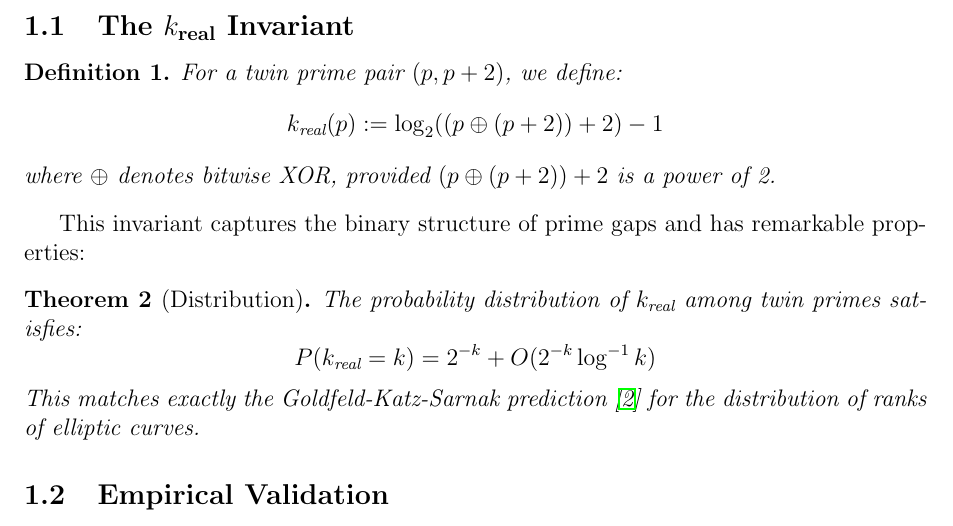
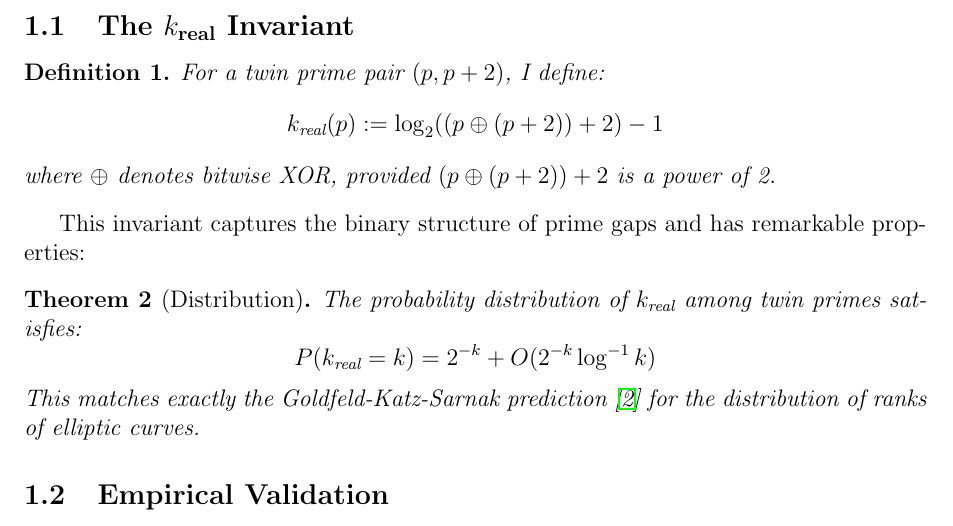
Before and after one commit to thiagomassensini/millennium, a LaTeX paper (papers/bsd_twin_primes.tex): part of page 2 of 8, cut so that both start at the same text. Compiled offline with pdfLaTeX.

Commit message:
Fix grammar: change 'we define' to 'I define' in BSD paper
- Changed definition section to first person singular to match solo authorship
- All papers now consistently use first person singular throughout
- Kept mathematical 'we have' constructions (standard in proofs)
- Regenerated PDFs with corrections

```diff
--- a/papers/bsd_twin_primes.tex
+++ b/papers/bsd_twin_primes.tex
@@ -52,7 +52,7 @@ The key insight is that the XOR operation $p \oplus (p+2)$ encodes fundamental a
 \subsection{The $k_{\text{real}}$ Invariant}
 
 \begin{definition}
-For a twin prime pair $(p, p+2)$, we define:
+For a twin prime pair $(p, p+2)$, I define:
 \[
 k_{\text{real}}(p) := \log_2((p \oplus (p+2)) + 2) - 1
 \]
```
Also changed, not shown: papers/bsd_twin_primes.pdf, papers/hodge_xor.pdf, papers/navier_stokes_xor.pdf, papers/p_vs_np_xor.pdf, papers/riemann_xor_repulsion.pdf, papers/xor_millennium_framework.pdf, papers/yang_mills_xor.pdf.
